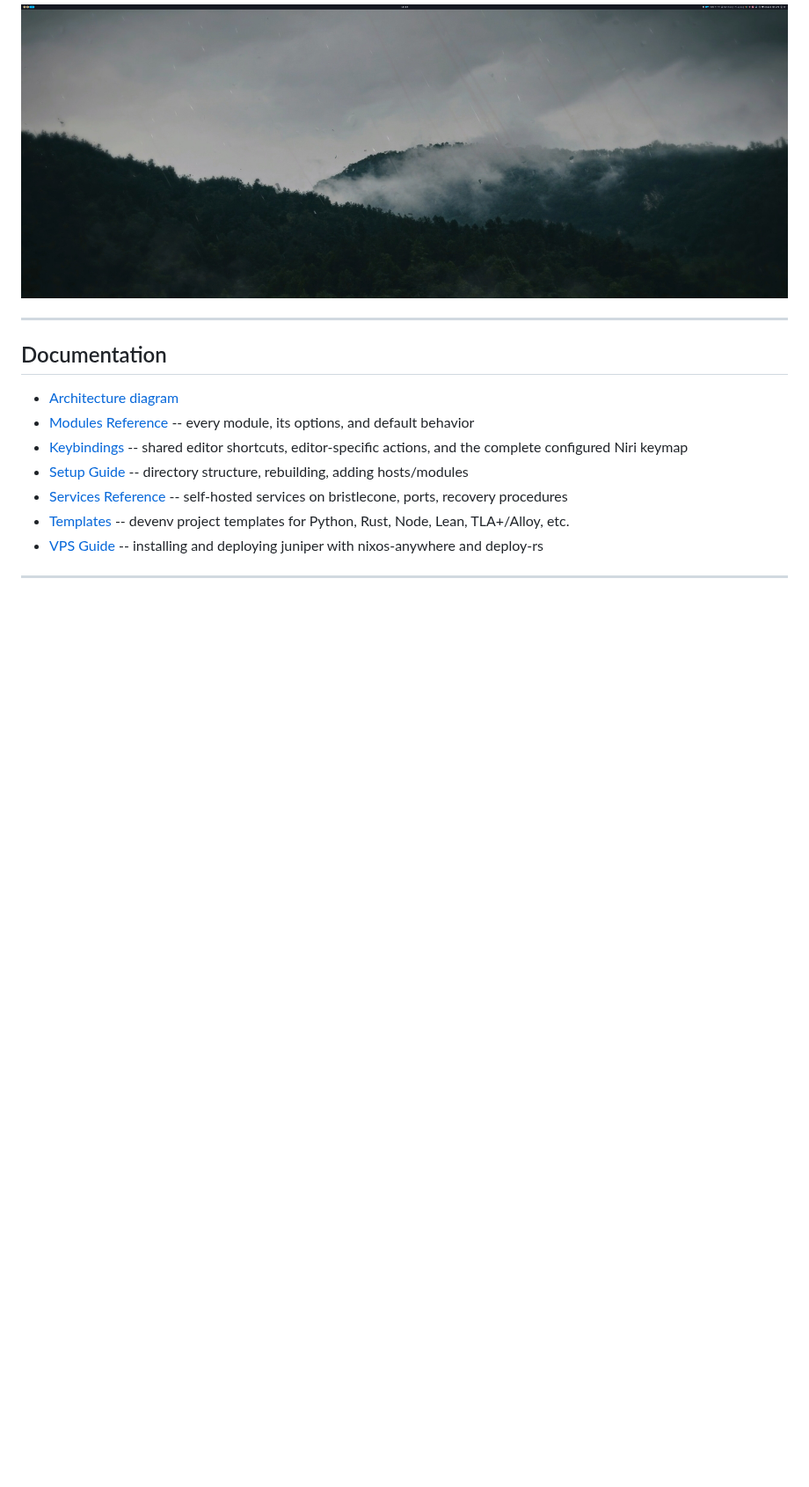
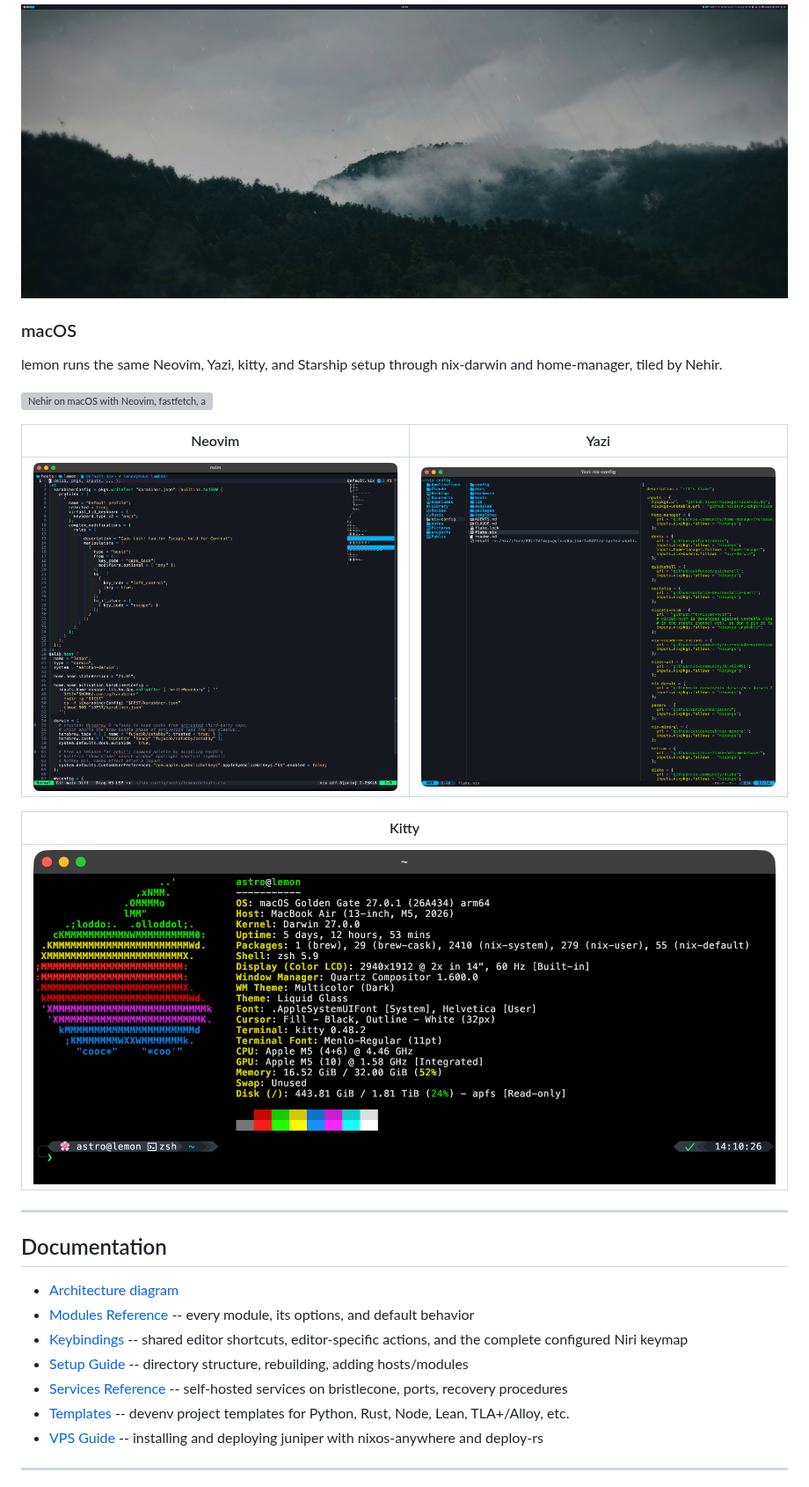
Before and after one commit to rft/nix-config, a Markdown page: readme.md, the part around the change. Shown at 88% size. GitHub-like rendering; pictures changed too: docs/screenshots/macos/kitty.png (added), docs/screenshots/macos/nvim.png (added), docs/screenshots/macos/yazi.png (added); blank space fills up the shorter version; grey boxes are pictures that could not be loaded.

Commit message:
added macos screnshots

```diff
--- a/readme.md
+++ b/readme.md
@@ -36,6 +36,21 @@ The same palette is applied across the desktop, terminal, editors, and browser.
 | ![Kando pie menu with application, launcher, window, screenshot, media, and power submenus](docs/screenshots/kando-main.jpg) | ![Kando window menu with close, fullscreen, float, and move actions](docs/screenshots/kando-window.jpg) |
 
 ![Empty Niri desktop with the Noctalia bar](docs/screenshots/wallpaper.jpg)
+
+### macOS
+
+lemon runs the same Neovim, Yazi, kitty, and Starship setup through
+nix-darwin and home-manager, tiled by Nehir.
+
+![Nehir on macOS with Neovim, fastfetch, and Yazi](docs/screenshots/macos/desktop.png)
+
+| Neovim | Yazi |
+|--------|------|
+| ![Neovim editing the lemon host config](docs/screenshots/macos/nvim.png) | ![Yazi previewing flake.nix](docs/screenshots/macos/yazi.png) |
+
+| Kitty |
+|-------|
+| ![Kitty running fastfetch with the Starship prompt on macOS](docs/screenshots/macos/kitty.png) |
 
 ---
 
```
Also changed, not shown: 1 other file.
